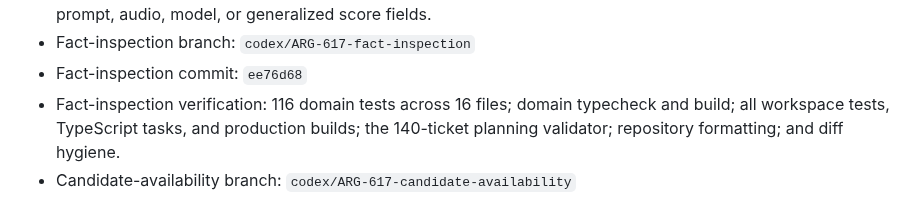
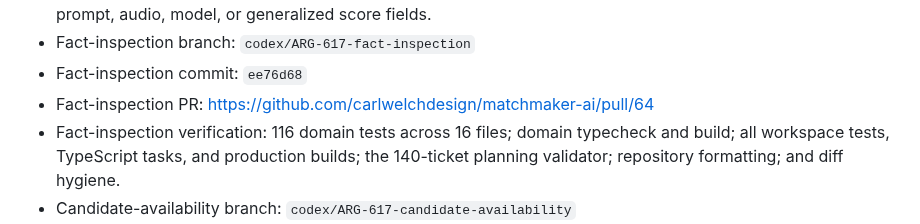
Before and after one commit to carlwelchdesign/matchmaker-ai, a Markdown page: plans/tickets/ARG-617-admin-candidate-analytics.md, the part around the change. GitHub-like rendering.

Commit message:
ARG-617 link fact inspection PR

```diff
--- a/plans/tickets/ARG-617-admin-candidate-analytics.md
+++ b/plans/tickets/ARG-617-admin-candidate-analytics.md
@@ -145,6 +145,7 @@ Jenny and authorized staff can understand candidate supply, data quality, intake
   raw transcript, prompt, audio, model, or generalized score fields.
 - Fact-inspection branch: `codex/ARG-617-fact-inspection`
 - Fact-inspection commit: `ee76d68`
+- Fact-inspection PR: https://github.com/carlwelchdesign/matchmaker-ai/pull/64
 - Fact-inspection verification: 116 domain tests across 16 files; domain
   typecheck and build; all workspace tests, TypeScript tasks, and production
   builds; the 140-ticket planning validator; repository formatting; and diff
```
